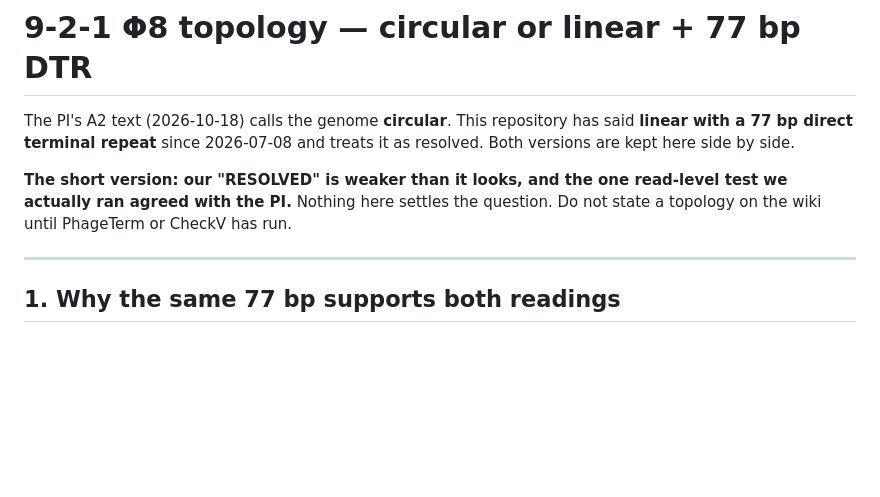
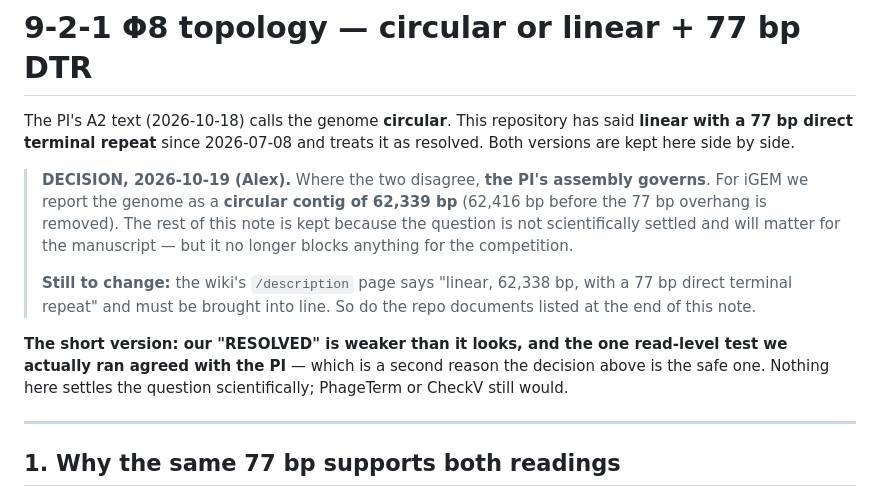
Before and after one commit to A1ex-Ch3n/igem-2026, a Markdown page: documents/2026-10-18_genome_topology_conflict.md, the part around the change. GitHub-like rendering; blank space fills up the shorter version.

Commit message:
docs(topology): record that the PI's assembly governs for iGEM
Where our assembly and the PI's disagree, his governs: the genome is reported
as a circular contig of 62,339 bp. The evidence record is kept because the
question is still open for the manuscript, but it no longer blocks the
competition submission. The wiki's description page and several repo documents
still say linear with a terminal repeat and need bringing into line.

Co-Authored-By: Claude Opus 5 <noreply@anthropic.com>

```diff
--- a/documents/2026-10-18_genome_topology_conflict.md
+++ b/documents/2026-10-18_genome_topology_conflict.md
@@ -4,9 +4,20 @@ The PI's A2 text (2026-10-18) calls the genome **circular**. This repository has
 said **linear with a 77 bp direct terminal repeat** since 2026-07-08 and treats
 it as resolved. Both versions are kept here side by side.
 
+> **DECISION, 2026-10-19 (Alex).** Where the two disagree, **the PI's assembly
+> governs**. For iGEM we report the genome as a **circular contig of 62,339 bp**
+> (62,416 bp before the 77 bp overhang is removed). The rest of this note is kept
+> because the question is not scientifically settled and will matter for the
+> manuscript — but it no longer blocks anything for the competition.
+>
+> **Still to change:** the wiki's `/description` page says "linear, 62,338 bp,
+> with a 77 bp direct terminal repeat" and must be brought into line. So do the
+> repo documents listed at the end of this note.
+
 **The short version: our "RESOLVED" is weaker than it looks, and the one
-read-level test we actually ran agreed with the PI.** Nothing here settles the
-question. Do not state a topology on the wiki until PhageTerm or CheckV has run.
+read-level test we actually ran agreed with the PI** — which is a second reason
+the decision above is the safe one. Nothing here settles the question
+scientifically; PhageTerm or CheckV still would.
 
 ---
 
```
